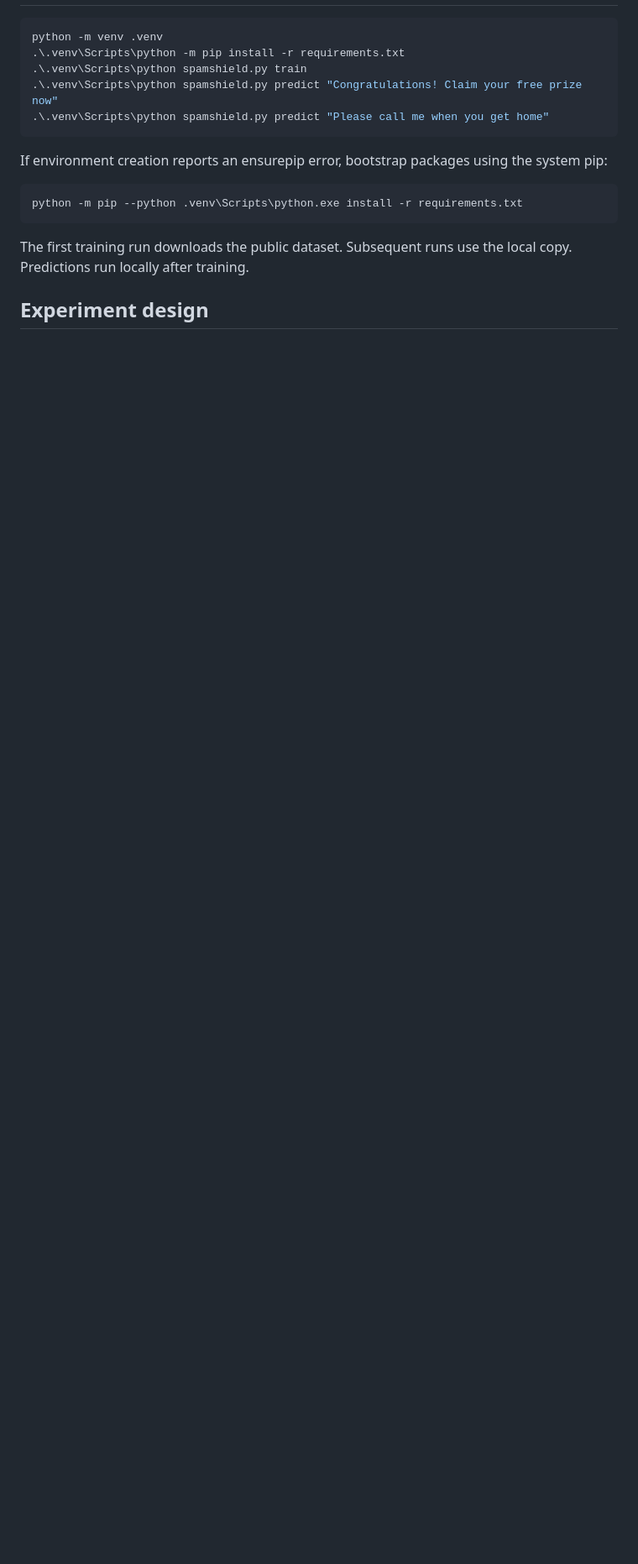
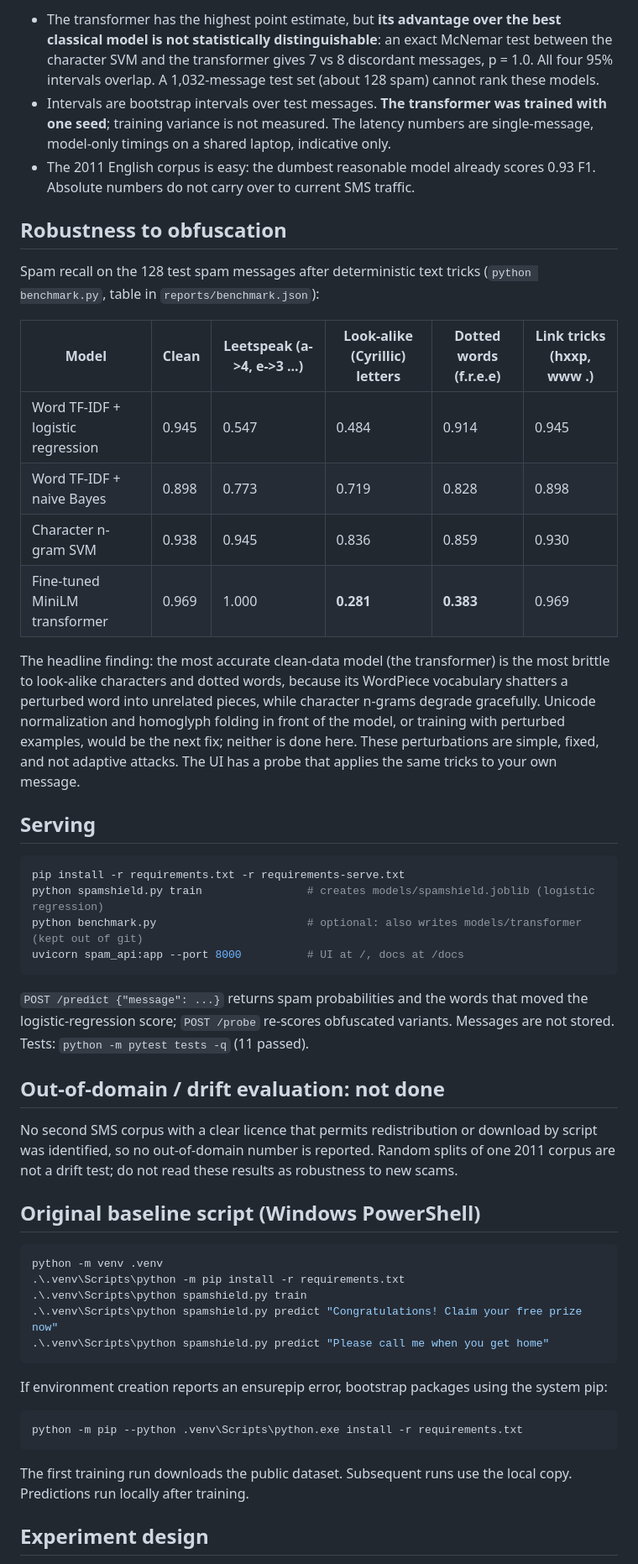
Before and after one commit to AryaShah800/spamshield, a Markdown page: README.md, the part around one of its changes. Shown at 84% size. Drawn GitHub-style; blank space fills up the shorter version.

````diff
--- a/README.md
+++ b/README.md
@@ -6,3 +20,36 @@ A local machine learning project that trains text classifiers, compares them aga
+- The transformer has the highest point estimate, but **its advantage over the best classical model is not statistically distinguishable**: an exact McNemar test between the character SVM and the transformer gives 7 vs 8 discordant messages, p = 1.0. All four 95% intervals overlap. A 1,032-message test set (about 128 spam) cannot rank these models.
+- Intervals are bootstrap intervals over test messages. **The transformer was trained with one seed**; training variance is not measured. The latency numbers are single-message, model-only timings on a shared laptop, indicative only.
+- The 2011 English corpus is easy: the dumbest reasonable model already scores 0.93 F1. Absolute numbers do not carry over to current SMS traffic.
+
+## Robustness to obfuscation
+
+Spam recall on the 128 test spam messages after deterministic text tricks (`python benchmark.py`, table in `reports/benchmark.json`):
+
+| Model | Clean | Leetspeak (a->4, e->3 ...) | Look-alike (Cyrillic) letters | Dotted words (f.r.e.e) | Link tricks (hxxp, www .) |
+| --- | --- | --- | --- | --- | --- |
+| Word TF-IDF + logistic regression | 0.945 | 0.547 | 0.484 | 0.914 | 0.945 |
+| Word TF-IDF + naive Bayes | 0.898 | 0.773 | 0.719 | 0.828 | 0.898 |
+| Character n-gram SVM | 0.938 | 0.945 | 0.836 | 0.859 | 0.930 |
+| Fine-tuned MiniLM transformer | 0.969 | 1.000 | **0.281** | **0.383** | 0.969 |
+
+The headline finding: the most accurate clean-data model (the transformer) is the most brittle to look-alike characters and dotted words, because its WordPiece vocabulary shatters a perturbed word into unrelated pieces, while character n-grams degrade gracefully. Unicode normalization and homoglyph folding in front of the model, or training with perturbed examples, would be the next fix; neither is done here. These perturbations are simple, fixed, and not adaptive attacks. The UI has a probe that applies the same tricks to your own message.
+
+## Serving
+
+```powershell
+pip install -r requirements.txt -r requirements-serve.txt
+python spamshield.py train                # creates models/spamshield.joblib (logistic regression)
+python benchmark.py                       # optional: also writes models/transformer (kept out of git)
+uvicorn spam_api:app --port 8000          # UI at /, docs at /docs
+```
+
+`POST /predict {"message": ...}` returns spam probabilities and the words that moved the logistic-regression score; `POST /probe` re-scores obfuscated variants. Messages are not stored. Tests: `python -m pytest tests -q` (11 passed).
+
+## Out-of-domain / drift evaluation: not done
+
+No second SMS corpus with a clear licence that permits redistribution or download by script was identified, so no out-of-domain number is reported. Random splits of one 2011 corpus are not a drift test; do not read these results as robustness to new scams.
+
+## Original baseline script (Windows PowerShell)
 
 ```powershell
 python -m venv .venv
````
Also changed, not shown: other parts of README.md (+19 -14 lines), docs/ui.png (added), 8 other files.
